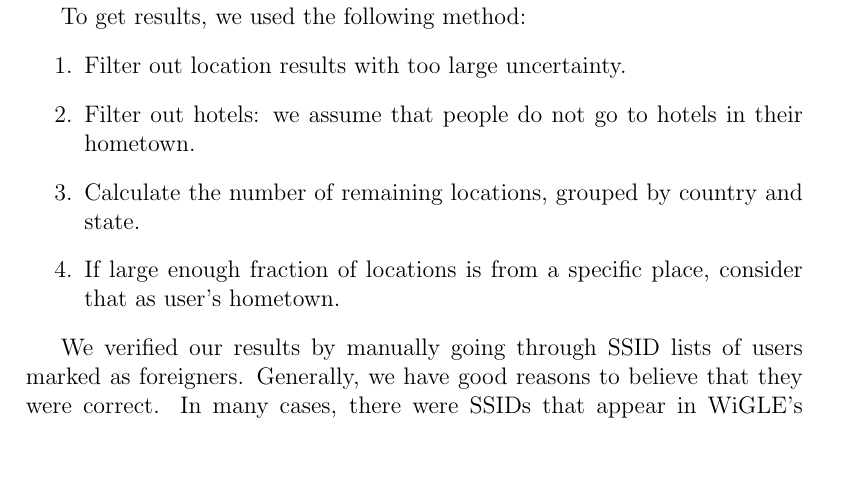
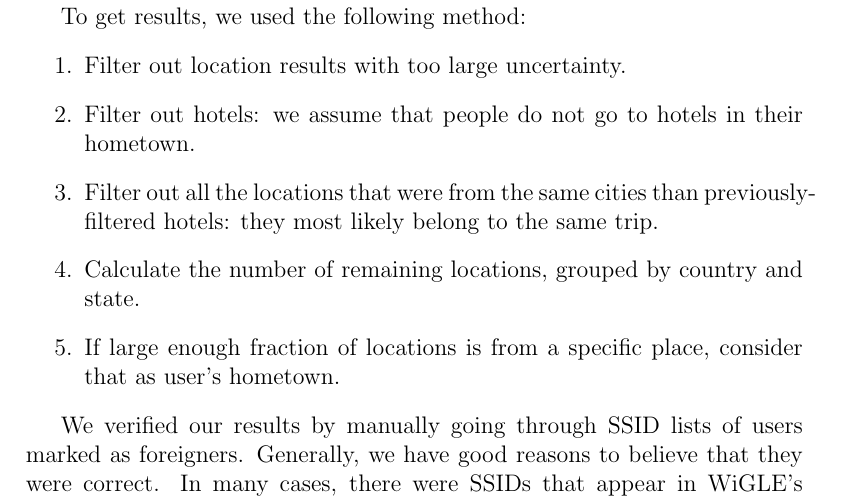
Before and after one commit to pekko/masterthesis, a LaTeX thesis (tex/thesis.tex): part of page 57 of 80, cut so that both start at the same text, the shorter picture padded with empty space. Compiled offline with pdfLaTeX.

Commit message:
filter also other locations from a city with hotel visit

```diff
--- a/tex/thesis.tex
+++ b/tex/thesis.tex
@@ -1420,6 +1420,7 @@ To get results, we used the following method:
 \begin{enumerate}
     \item Filter out location results with too large uncertainty.
     \item Filter out hotels: we assume that people do not go to hotels in their hometown.
+    \item Filter out all the locations that were from the same cities than previously-filtered hotels: they most likely belong to the same trip.
     \item Calculate the number of remaining locations, grouped by country and state.
     \item If large enough fraction of locations is from a specific place, consider that as user's hometown.
 \end{enumerate}
```
